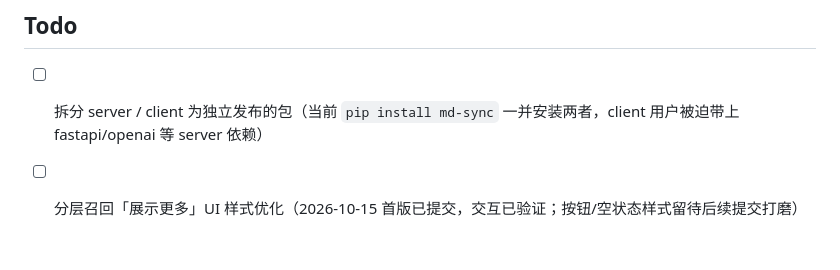
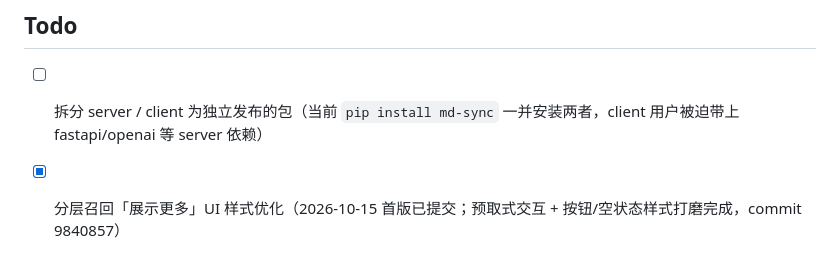
Before and after one commit to 1724509233/md-repo, a Markdown page: AGENTS.md, the part around the change. Drawn GitHub-style.

Commit message:
docs: mark tiered-recall show-more UI polish todo done

```diff
--- a/AGENTS.md
+++ b/AGENTS.md
@@ -97,4 +97,4 @@ After a restart, verify with a quick `write_doc` + `read_doc` round-trip.
 ## Todo
 
 - [ ] 拆分 server / client 为独立发布的包（当前 `pip install md-sync` 一并安装两者，client 用户被迫带上 fastapi/openai 等 server 依赖）
-- [ ] 分层召回「展示更多」UI 样式优化（2026-10-15 首版已提交，交互已验证；按钮/空状态样式留待后续提交打磨）
+- [x] 分层召回「展示更多」UI 样式优化（2026-10-15 首版已提交；预取式交互 + 按钮/空状态样式打磨完成，commit 9840857）
```
